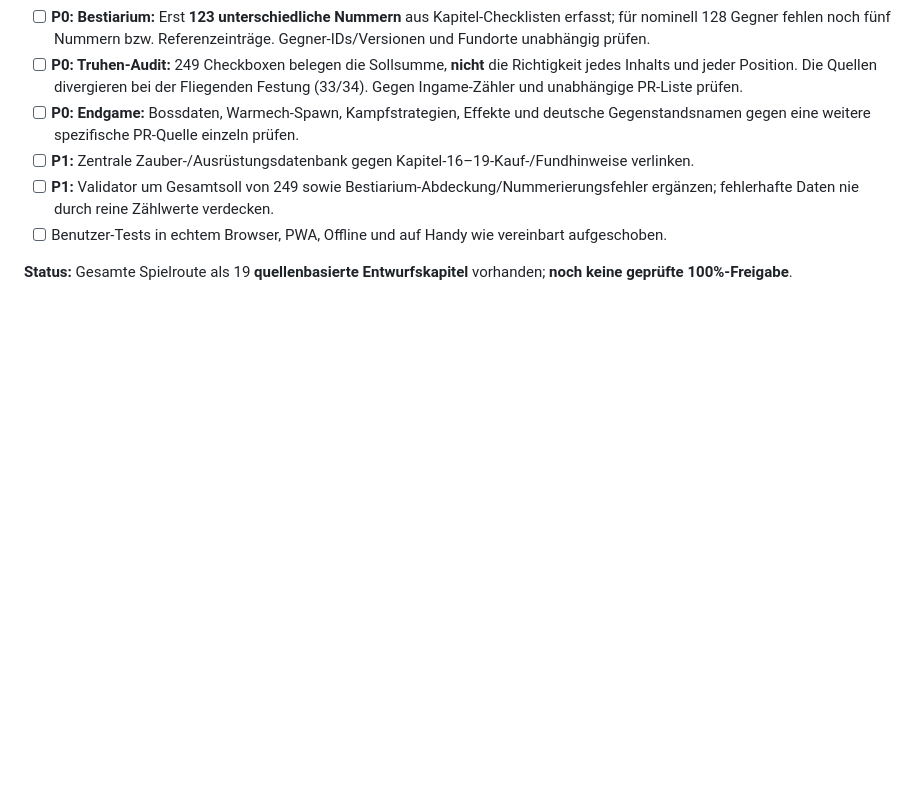
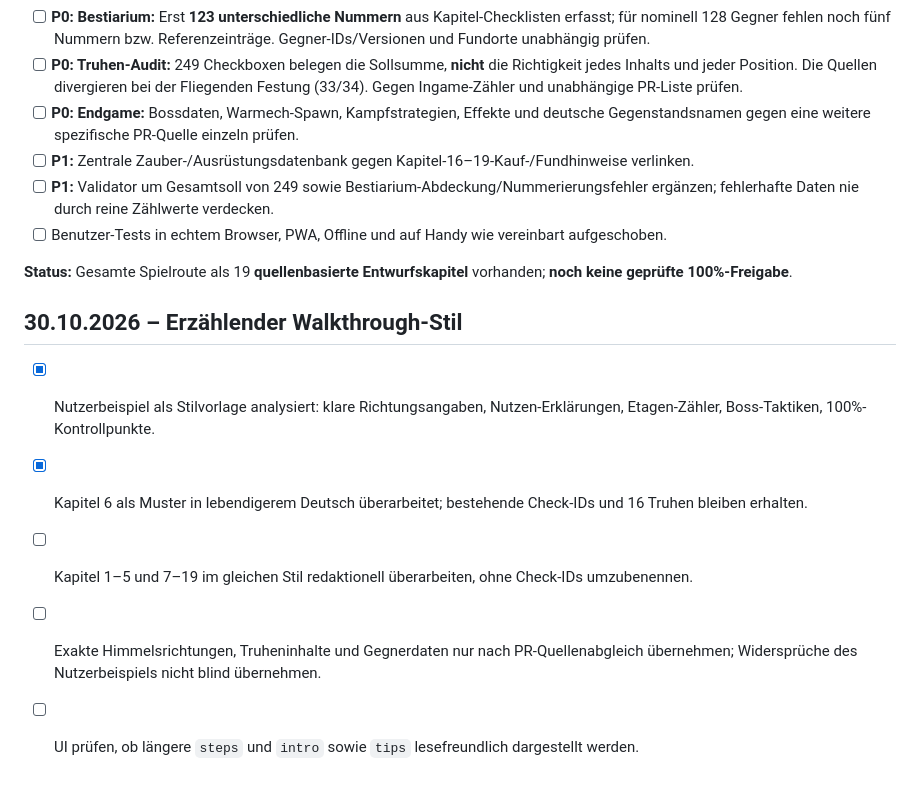
Before and after one commit to Kharas81/ff-companion, a Markdown page: docs/roadmap.md, the part around the change. Drawn GitHub-style; blank space fills up the shorter version.

Commit message:
Plan narrative walkthrough rewrite based on user-provided example

```diff
--- a/docs/roadmap.md
+++ b/docs/roadmap.md
@@ -331,3 +331,11 @@ Quellenbasis: https://vorxu.com/final-fantasy-1-pixel-remaster/walkthrough ; htt
 - [ ] Benutzer-Tests in echtem Browser, PWA, Offline und auf Handy wie vereinbart aufgeschoben.
 
 **Status:** Gesamte Spielroute als 19 **quellenbasierte Entwurfskapitel** vorhanden; **noch keine geprüfte 100%-Freigabe**.
+
+## 30.10.2026 – Erzählender Walkthrough-Stil
+
+- [x] Nutzerbeispiel als Stilvorlage analysiert: klare Richtungsangaben, Nutzen-Erklärungen, Etagen-Zähler, Boss-Taktiken, 100%-Kontrollpunkte.
+- [x] Kapitel 6 als Muster in lebendigerem Deutsch überarbeitet; bestehende Check-IDs und 16 Truhen bleiben erhalten.
+- [ ] Kapitel 1–5 und 7–19 im gleichen Stil redaktionell überarbeiten, ohne Check-IDs umzubenennen.
+- [ ] Exakte Himmelsrichtungen, Truheninhalte und Gegnerdaten nur nach PR-Quellenabgleich übernehmen; Widersprüche des Nutzerbeispiels nicht blind übernehmen.
+- [ ] UI prüfen, ob längere `steps` und `intro` sowie `tips` lesefreundlich dargestellt werden.
```
